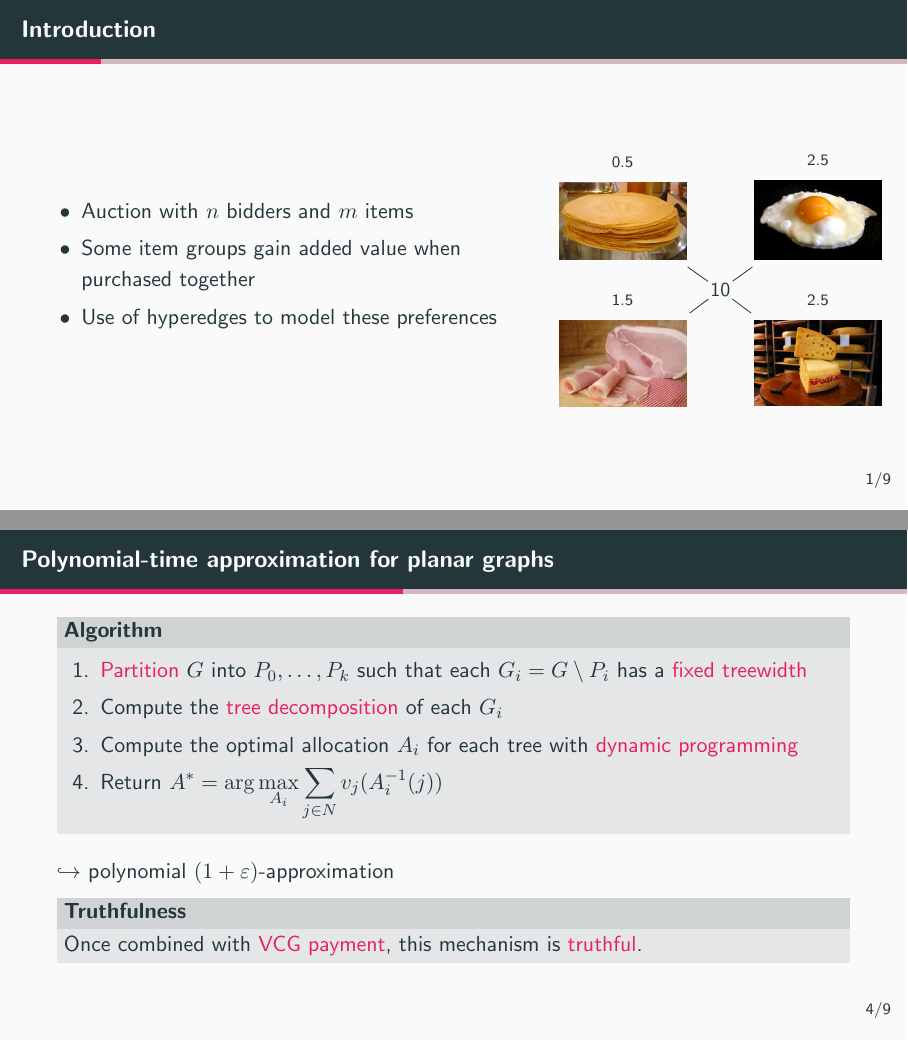
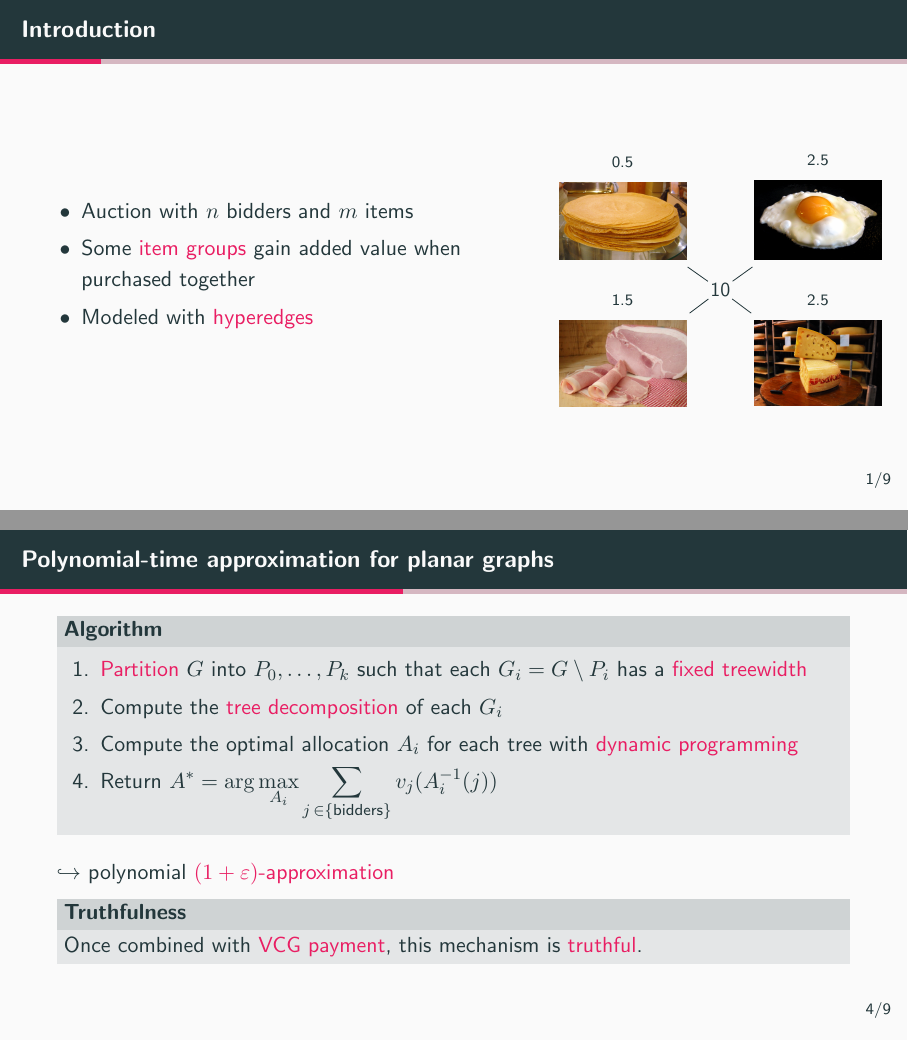
Before and after one commit to greeghost/presentation_GTA, LaTeX slides (slides-GTA.tex): pages 2 and 6 of 16, joined at a grey line. Compiled offline with pdfLaTeX.

Commit message:
Cosmetic changes

```diff
--- a/slides-GTA.tex
+++ b/slides-GTA.tex
@@ -13,8 +13,6 @@
     c3/.style = {fill=violet!50},
     >=Latex
 }
-\usepackage[boxed]{algorithm2e}
-\SetKwProg{Algo}{algorithm}{}{}
 \usepackage{appendixnumberbeamer}
 \everymath{\displaystyle}
 
@@ -48,8 +46,8 @@
         \column{0.6\textwidth}
         \begin{itemize}
             \item Auction with $n$ bidders and $m$ items
-            \item Some item groups gain added value when purchased together
-            \item Use of hyperedges to model these preferences
+            \item Some \alert{item groups} gain added value when purchased together
+            \item Modeled with \alert{hyperedges}
         \end{itemize}
 
         \column{0.4\textwidth}
@@ -135,11 +133,11 @@
             \item \alert{Partition} $G$ into $P_0, \dots, P_k$ such that each $G_i = G \setminus P_i$ has a \alert{fixed treewidth}
             \item Compute the \alert{tree decomposition} of each $G_i$
             \item Compute the optimal allocation $A_i$ for each tree with \alert{dynamic programming}
-            \item Return $A^* = \arg \max_{A_i} \sum_{j \in N} v_j(A_i^{-1}(j))$
+            \item Return $A^* = \arg \max_{A_i} \sum_{j \,\in \{\text{bidders}\}} v_j(A_i^{-1}(j))$
         \end{enumerate}
     \end{block}
 
-    $\hookrightarrow$ polynomial $(1 + \varepsilon)$-approximation
+    $\hookrightarrow$ polynomial \alert{$(1 + \varepsilon)$-approximation}
 
     \begin{block}{Truthfulness}
         Once combined with \alert{VCG payment}, this mechanism is \alert{truthful}.
```
Also changed, not shown: slides-GTA.tex (32 more changed lines).
